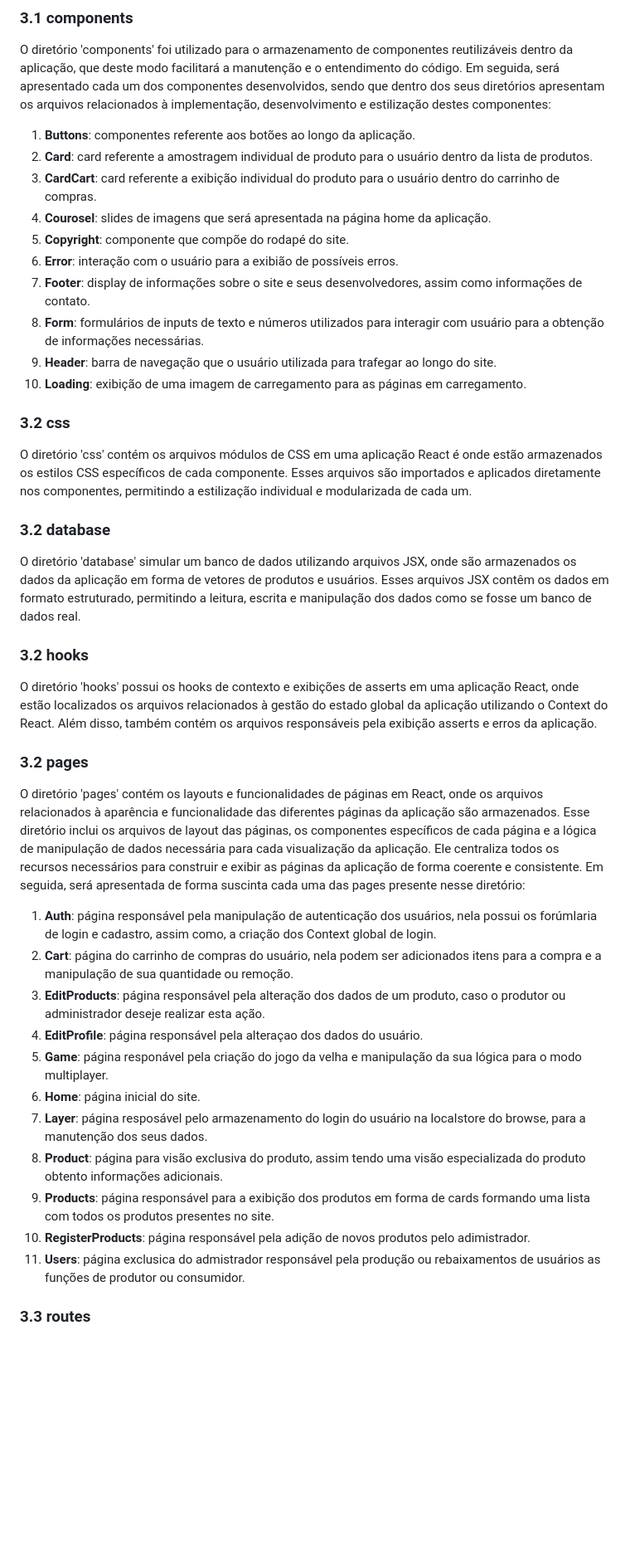
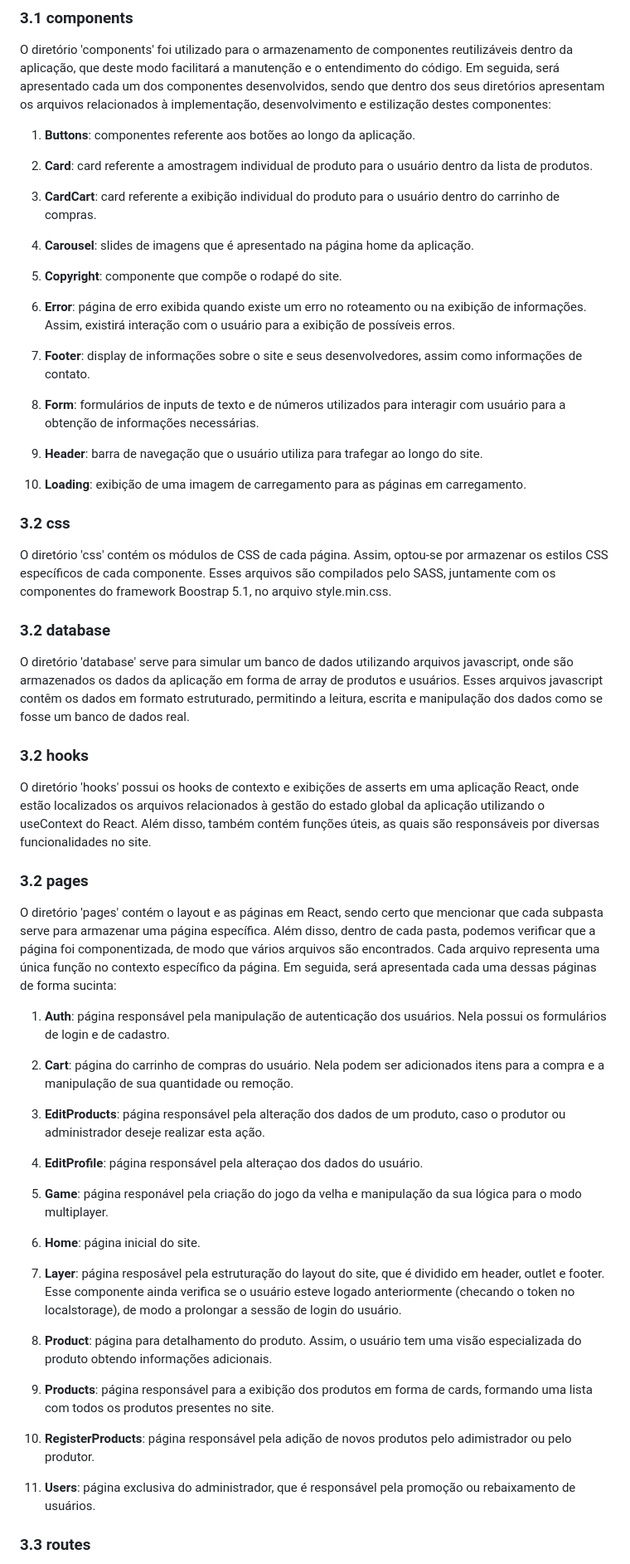
Before and after one commit to ethoshomo/Projeto-HortaUrbana, a Markdown page: README.md, the part around one of its changes. Shown at 83% size. Rendered like a GitHub page; blank space fills up the shorter version.

```diff
--- a/README.md
+++ b/README.md
@@ -131,38 +131,57 @@ O código apresenta uma estrutura clara, limpa e bem organizada, permitindo uma
 O diretório 'components' foi utilizado para o armazenamento de componentes reutilizáveis dentro da aplicação, que deste modo facilitará a manutenção e o entendimento do código. Em seguida, será apresentado cada um dos componentes desenvolvidos, sendo que dentro dos seus diretórios apresentam os arquivos relacionados à implementação, desenvolvimento e estilização destes componentes:
 
 1. **Buttons**: componentes referente aos botões ao longo da aplicação.
+
 2. **Card**: card referente a amostragem individual de produto para o usuário dentro da lista de produtos.
+
 3. **CardCart**: card referente a exibição individual do produto para o usuário dentro do carrinho de compras.
-4. **Courosel**: slides de imagens que será apresentada na página home da aplicação.
-5. **Copyright**: componente que compõe do rodapé do site.
-6. **Error**: interação com o usuário para a exibião de possíveis erros.
+
+4. **Carousel**: slides de imagens que é apresentado na página home da aplicação.
+
+5. **Copyright**: componente que compõe o rodapé do site.
+
+6. **Error**: página de erro exibida quando existe um erro no roteamento ou na exibição de informações. Assim, existirá interação com o usuário para a exibição de possíveis erros.
+
 7. **Footer**: display de informações sobre o site e seus desenvolvedores, assim como informações de contato.
-8. **Form**: formulários de inputs de texto e números utilizados para interagir com usuário para a obtenção de informações necessárias.
-9. **Header**: barra de navegação que o usuário utilizada para trafegar ao longo do site.
+
+8. **Form**: formulários de inputs de texto e de números utilizados para interagir com usuário para a obtenção de informações necessárias.
+
+9. **Header**: barra de navegação que o usuário utiliza para trafegar ao longo do site.
+
 10. **Loading**: exibição de uma imagem de carregamento para as páginas em carregamento.
 
 ### 3.2 **css**
-O diretório 'css' contém os arquivos módulos de CSS em uma aplicação React é onde estão armazenados os estilos CSS específicos de cada componente. Esses arquivos são importados e aplicados diretamente nos componentes, permitindo a estilização individual e modularizada de cada um.
+O diretório 'css' contém os módulos de CSS de cada página. Assim, optou-se por armazenar os estilos CSS específicos de cada componente. Esses arquivos são compilados pelo SASS, juntamente com os componentes do framework Boostrap 5.1, no arquivo style.min.css.
 
 ### 3.2 **database**
-O diretório 'database' simular um banco de dados utilizando arquivos JSX, onde são armazenados os dados da aplicação em forma de vetores de produtos e usuários. Esses arquivos JSX contêm os dados em formato estruturado, permitindo a leitura, escrita e manipulação dos dados como se fosse um banco de dados real.
+O diretório 'database' serve para simular um banco de dados utilizando arquivos javascript, onde são armazenados os dados da aplicação em forma de array de produtos e usuários. Esses arquivos javascript contêm os dados em formato estruturado, permitindo a leitura, escrita e manipulação dos dados como se fosse um banco de dados real.
 
 ### 3.2 **hooks**
-O diretório 'hooks' possui os hooks de contexto e exibições de asserts em uma aplicação React, onde estão localizados os arquivos relacionados à gestão do estado global da aplicação utilizando o Context do React. Além disso, também contém os arquivos responsáveis pela exibição asserts e erros da aplicação.
+O diretório 'hooks' possui os hooks de contexto e exibições de asserts em uma aplicação React, onde estão localizados os arquivos relacionados à gestão do estado global da aplicação utilizando o useContext do React. Além disso, também contém funções úteis, as quais são responsáveis por diversas funcionalidades no site.
 
 ### 3.2 **pages**
-O diretório 'pages' contém os layouts e funcionalidades de páginas em React, onde os arquivos relacionados à aparência e funcionalidade das diferentes páginas da aplicação são armazenados. Esse diretório inclui os arquivos de layout das páginas, os componentes específicos de cada página e a lógica de manipulação de dados necessária para cada visualização da aplicação. Ele centraliza todos os recursos necessários para construir e exibir as páginas da aplicação de forma coerente e consistente. Em seguida, será apresentada de forma suscinta cada uma das pages presente nesse diretório:
+O diretório 'pages' contém o layout e as páginas em React, sendo certo que mencionar que cada subpasta serve para armazenar uma página específica. Além disso, dentro de cada pasta, podemos verificar que a página foi componentizada, de modo que vários arquivos são encontrados. Cada arquivo representa uma única função no contexto específico da página. Em seguida, será apresentada cada uma dessas páginas de forma sucinta:
 
-1. **Auth**: página responsável pela manipulação de autenticação dos usuários, nela possui os forúmlaria de login e cadastro, assim como, a criação dos Context global de login.
-2. **Cart**: página do carrinho de compras do usuário, nela podem ser adicionados itens para a compra e a manipulação de sua quantidade ou remoção.
+1. **Auth**: página responsável pela manipulação de autenticação dos usuários. Nela possui os formulários de login e de cadastro.
+
+2. **Cart**: página do carrinho de compras do usuário. Nela podem ser adicionados itens para a compra e a manipulação de sua quantidade ou remoção.
+
 3. **EditProducts**: página responsável pela alteração dos dados de um produto, caso o produtor ou administrador deseje realizar esta ação.
+
 4. **EditProfile**: página responsável pela alteraçao dos dados do usuário.
+
 5. **Game**: página responável pela criação do jogo da velha e manipulação da sua lógica para o modo multiplayer.
+
 6. **Home**: página inicial do site.
-7. **Layer**: página resposável pelo armazenamento do login do usuário na localstore do browse, para a manutenção dos seus dados.
-8. **Product**: página para visão exclusiva do produto, assim tendo uma visão especializada do produto obtento informações adicionais.
-9. **Products**: página responsável para a exibição dos produtos em forma de cards formando uma lista com todos os produtos presentes no site.
-10. **RegisterProducts**: página responsável pela adição de novos produtos pelo adimistrador.
-11. **Users**: página exclusica do admistrador responsável pela produção ou rebaixamentos de usuários as funções de produtor ou consumidor.
+
+7. **Layer**: página resposável pela estruturação do layout do site, que é dividido em header, outlet e footer. Esse componente ainda verifica se o usuário esteve logado anteriormente (checando o token no localstorage), de modo a prolongar a sessão de login do usuário.
+
+8. **Product**: página para detalhamento do produto. Assim, o usuário tem uma visão especializada do produto obtendo informações adicionais.
+
+9. **Products**: página responsável para a exibição dos produtos em forma de cards, formando uma lista com todos os produtos presentes no site.
+
+10. **RegisterProducts**: página responsável pela adição de novos produtos pelo adimistrador ou pelo produtor.
+
+11. **Users**: página exclusiva do administrador, que é responsável pela promoção ou rebaixamento de usuários.
 
 ### 3.3 **routes**
```
Also changed, not shown: other parts of README.md (+4 -2 lines).
